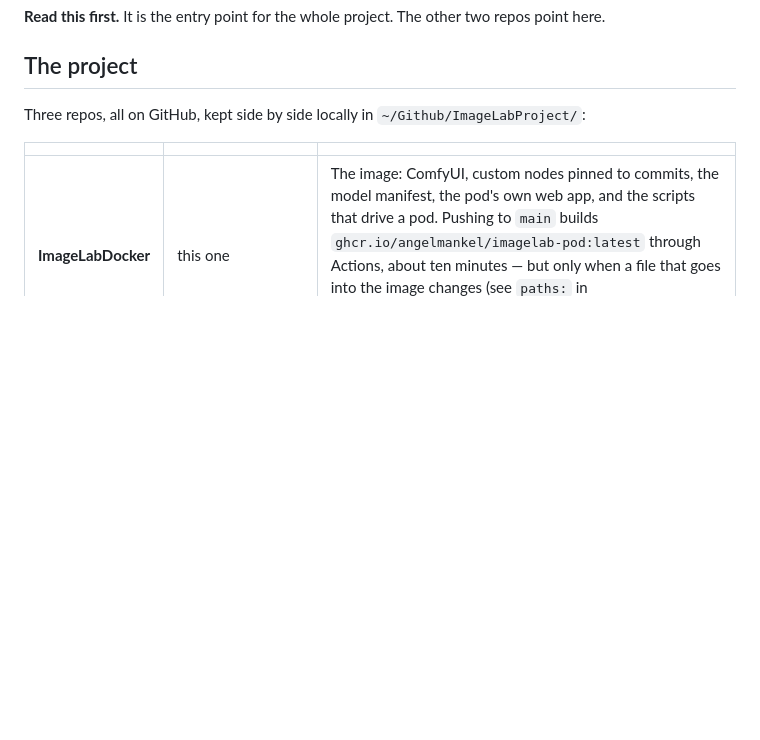
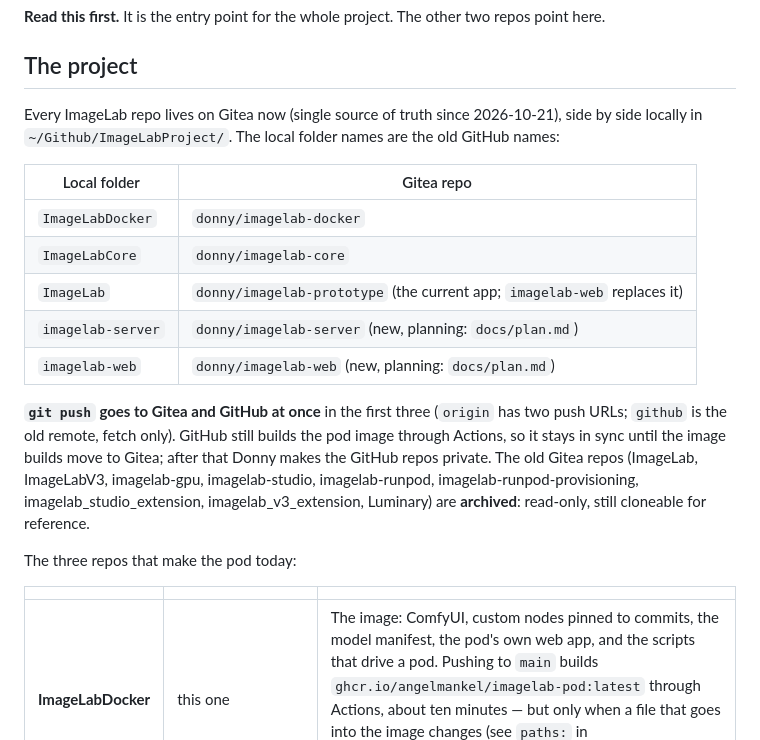
Before and after one commit to angelmankel/ImageLabDocker, a Markdown page: CLAUDE.md, the part around the change. GitHub-like rendering; blank space fills up the shorter version.

Commit message:
Repos moved to Gitea (single source of truth); push goes to Gitea + GitHub
Co-Authored-By: Claude Opus 5.5 <noreply@anthropic.com>

```diff
--- a/CLAUDE.md
+++ b/CLAUDE.md
@@ -4,7 +4,25 @@
 
 ## The project
 
-Three repos, all on GitHub, kept side by side locally in `~/Github/ImageLabProject/`:
+Every ImageLab repo lives on Gitea now (single source of truth since 2026-10-21), side by side
+locally in `~/Github/ImageLabProject/`. The local folder names are the old GitHub names:
+
+| Local folder | Gitea repo |
+|---|---|
+| `ImageLabDocker` | `donny/imagelab-docker` |
+| `ImageLabCore` | `donny/imagelab-core` |
+| `ImageLab` | `donny/imagelab-prototype` (the current app; `imagelab-web` replaces it) |
+| `imagelab-server` | `donny/imagelab-server` (new, planning: `docs/plan.md`) |
+| `imagelab-web` | `donny/imagelab-web` (new, planning: `docs/plan.md`) |
+
+**`git push` goes to Gitea and GitHub at once** in the first three (`origin` has two push URLs;
+`github` is the old remote, fetch only). GitHub still builds the pod image through Actions, so it
+stays in sync until the image builds move to Gitea; after that Donny makes the GitHub repos private.
+The old Gitea repos (ImageLab, ImageLabV3, imagelab-gpu, imagelab-studio, imagelab-runpod,
+imagelab-runpod-provisioning, imagelab_studio_extension, imagelab_v3_extension, Luminary) are
+**archived**: read-only, still cloneable for reference.
+
+The three repos that make the pod today:
 
 | | | |
 |---|---|---|
```
